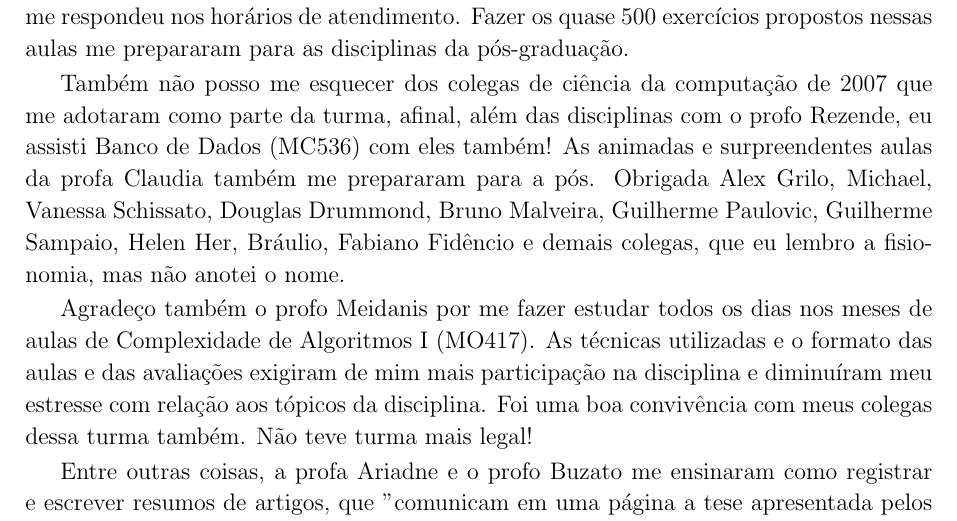
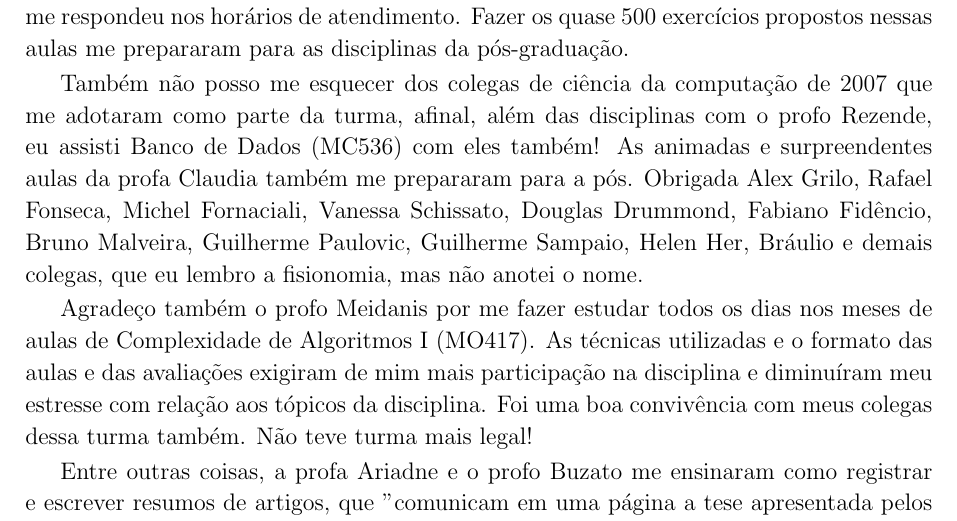
Before and after one commit to celinasam/Dissertacao-Celina, a LaTeX thesis (dissertacao.tex, which reads capa/acknowledgements.tex): part of page 8 of 93, cut so that both start at the same text. Compiled offline with pdfLaTeX.

Commit message:
acrescentei mais nos agradecimentos

```diff
--- a/capa/acknowledgements.tex
+++ b/capa/acknowledgements.tex
@@ -17,7 +17,7 @@ Também gostaria de agradecer minha colega e amiga Claudia Marconi Engler Pinto,
 
 Já algum tempo, antes de 2008, quando eu quis aprender a teoria de computação que estava sendo oferecida nos cursos de graduação do IC, as páginas dos cursos do profo Rezende foram (e continuam a ser) importantes fontes de informação sobre essa área e me ajudaram muito a direcionar meus estudos. Obrigada, professor Rezende, por me aceitar como ouvinte nas disciplinas de Fundamentos Matemáticos da Computação (MC348) e Projeto e Análise de Algoritmos I (MC448), por proporcionar aulas tão bem elaboradas, lousas perfeitas e por demonstrar sempre disposição com as dúvidas que você me respondeu nos horários de atendimento. Fazer os quase 500 exercícios propostos nessas aulas me prepararam para as disciplinas da pós-graduação.
 
-Também não posso me esquecer dos colegas de ciência da computação de 2007 que me adotaram como parte da turma, afinal, além das disciplinas com o profo Rezende, eu assisti Banco de Dados (MC536) com eles também! As animadas e surpreendentes aulas da profa Claudia também me prepararam para a pós. Obrigada Alex Grilo, Michael, Vanessa Schissato, Douglas Drummond, Bruno Malveira, Guilherme Paulovic, Guilherme Sampaio, Helen Her, Bráulio, Fabiano Fidêncio e demais colegas, que eu lembro a fisionomia, mas não anotei o nome.
+Também não posso me esquecer dos colegas de ciência da computação de 2007 que me adotaram como parte da turma, afinal, além das disciplinas com o profo Rezende, eu assisti Banco de Dados (MC536) com eles também! As animadas e surpreendentes aulas da profa Claudia também me prepararam para a pós. Obrigada Alex Grilo, Rafael Fonseca, Michel Fornaciali, Vanessa Schissato, Douglas Drummond, Fabiano Fidêncio, Bruno Malveira, Guilherme Paulovic, Guilherme Sampaio, Helen Her, Bráulio e demais colegas, que eu lembro a fisionomia, mas não anotei o nome.
 
 Agradeço também o profo Meidanis por me fazer estudar todos os dias nos meses de aulas de Complexidade de Algoritmos I (MO417). As técnicas utilizadas e o formato das aulas e das avaliações exigiram de mim mais participação na disciplina e diminuíram meu estresse com relação aos tópicos da disciplina. Foi uma boa convivência com meus colegas dessa turma também. Não teve turma mais legal!
 
```
Also changed, not shown: dissertacao.pdf.
